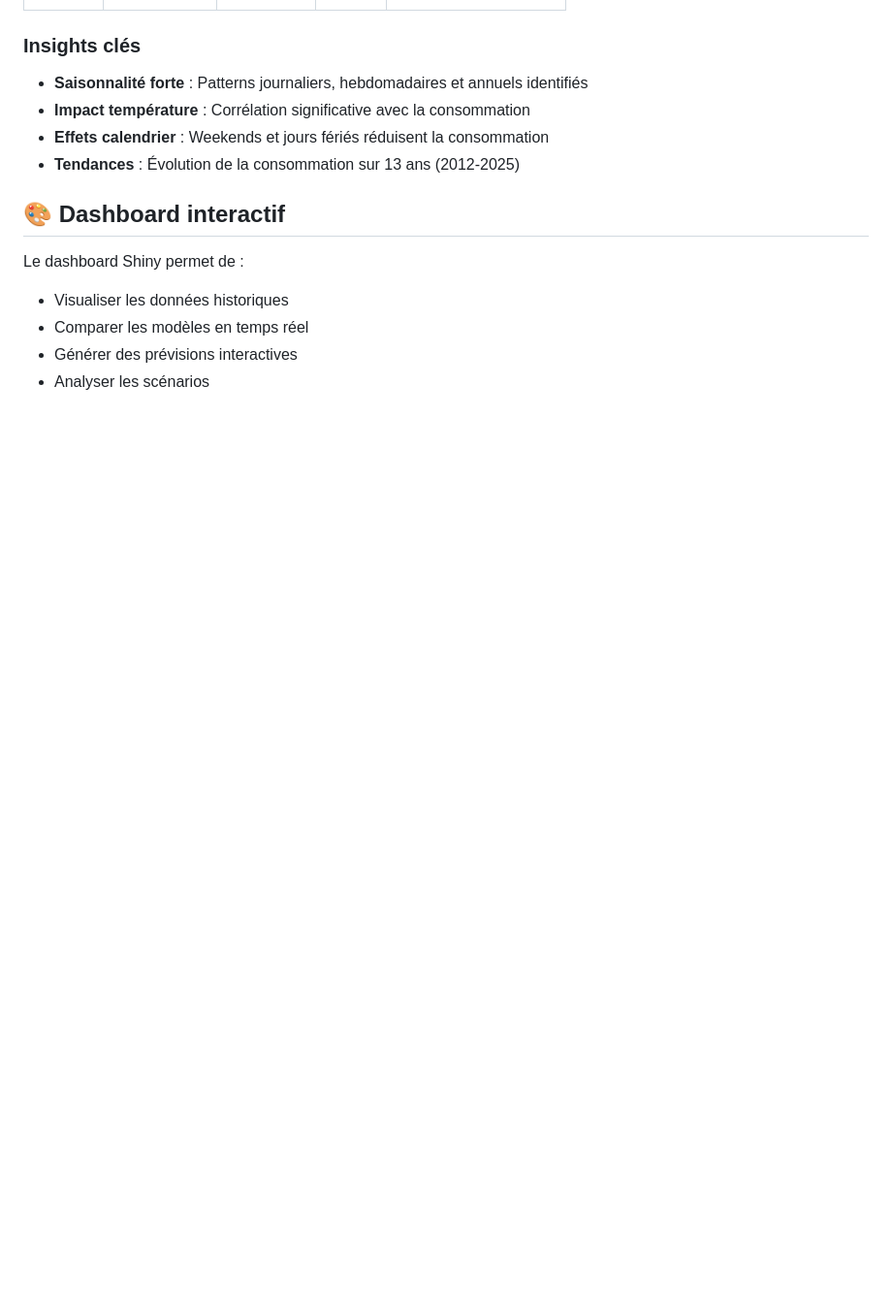
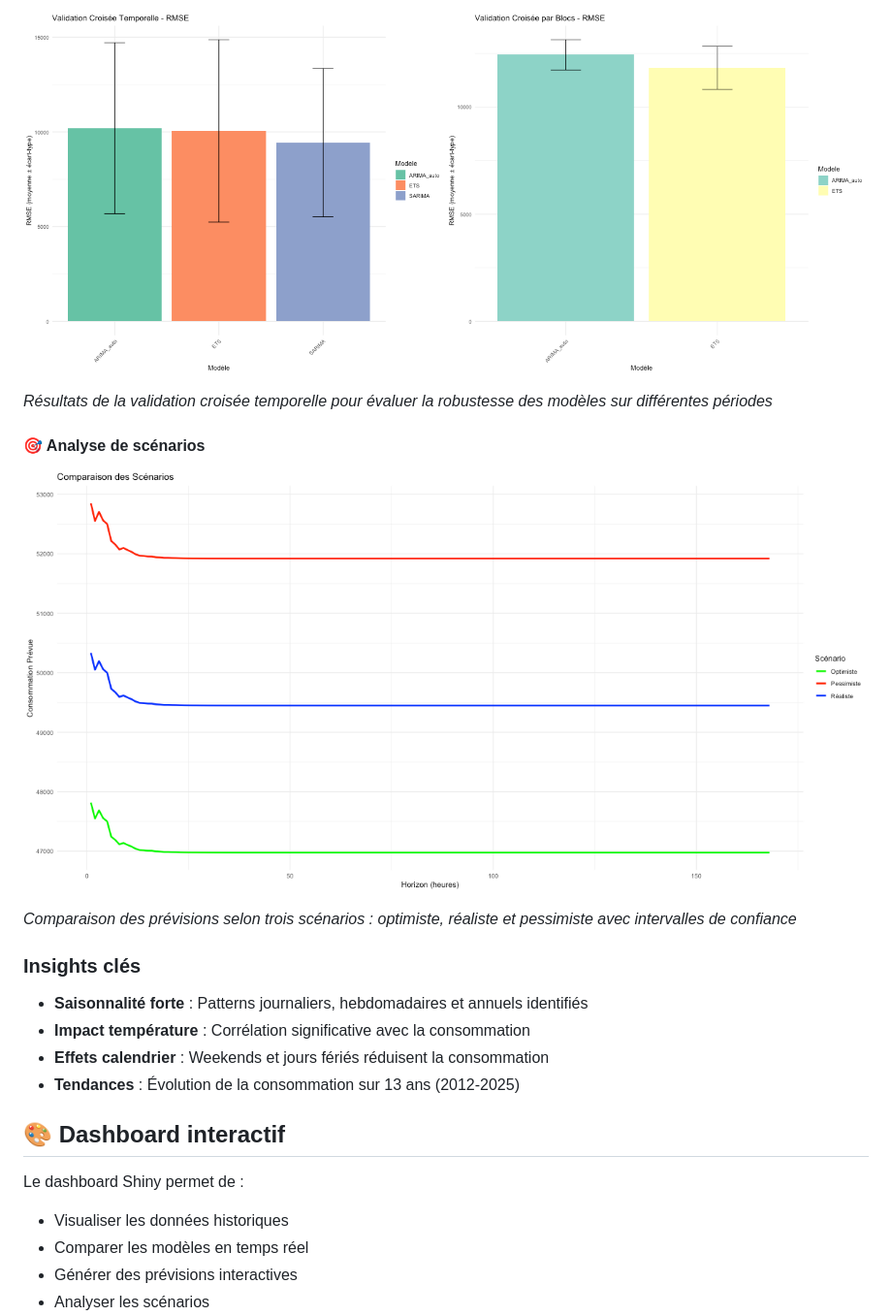
Before and after one commit to yahya-rl-2002/Projet-energie-france, a Markdown page: README.md, the part around one of its changes. Shown at 97% size. GitHub-like rendering; pictures changed too: docs/images/comparaison_scenarios.png (added), docs/images/validation_croisee.png (added); blank space fills up the shorter version.

```diff
--- a/README.md
+++ b/README.md
@@ -195,3 +223,13 @@ source("05_Prevision/executer_tous_prevision.R")
+![Validation croisée](docs/images/validation_croisee.png)
+
+*Résultats de la validation croisée temporelle pour évaluer la robustesse des modèles sur différentes périodes*
+
+#### 🎯 Analyse de scénarios
+
+![Scénarios](docs/images/comparaison_scenarios.png)
+
+*Comparaison des prévisions selon trois scénarios : optimiste, réaliste et pessimiste avec intervalles de confiance*
+
 ### Insights clés
 
 - **Saisonnalité forte** : Patterns journaliers, hebdomadaires et annuels identifiés
```
Also changed, not shown: other parts of README.md (+28 -0 lines), docs/images/comparaison_modeles_complete.png (added), docs/images/decomposition_saisonniere_avancee.png (added), docs/images/evolution_temporelle.png (added), docs/images/previsions_multi_horizons.png (added), 1 other file.
